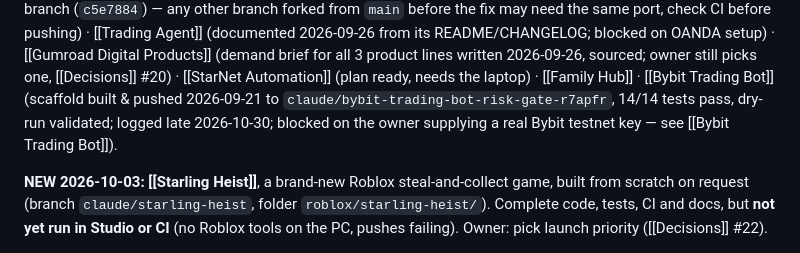
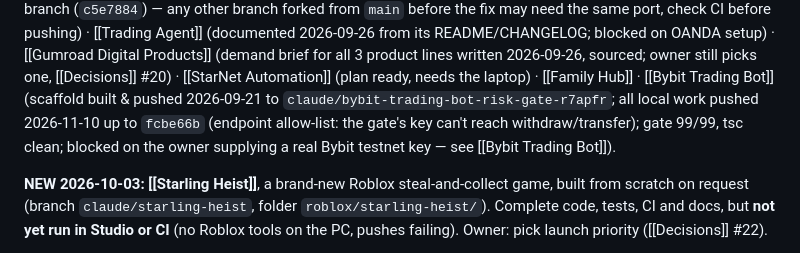
Before and after one commit to j77jznh99s-cell/family-hub-pro, a Markdown page: vault/Memory/Active Context.md, the part around the change. Drawn GitHub-style.

```diff
--- a/vault/Memory/Active Context.md
+++ b/vault/Memory/Active Context.md
@@ -73,8 +73,8 @@ before the fix may need the same port, check CI before pushing) · [[Trading Age
 its README/CHANGELOG; blocked on OANDA setup) · [[Gumroad Digital Products]] (demand brief for all 3 product
 lines written 2026-09-26, sourced; owner still picks one, [[Decisions]] #20) · [[StarNet Automation]] (plan ready,
 needs the laptop) · [[Family Hub]] · [[Bybit Trading Bot]] (scaffold built & pushed 2026-09-21 to
-`claude/bybit-trading-bot-risk-gate-r7apfr`, 14/14 tests pass, dry-run validated; logged late 2026-10-30;
-blocked on the owner supplying a real Bybit testnet key — see [[Bybit Trading Bot]]).
+`claude/bybit-trading-bot-risk-gate-r7apfr`; all local work pushed 2026-11-10 up to `fcbe66b` (endpoint allow-list: the
+gate's key can't reach withdraw/transfer); gate 99/99, tsc clean; blocked on the owner supplying a real Bybit testnet key — see [[Bybit Trading Bot]]).
 
 **NEW 2026-10-03: [[Starling Heist]]**, a brand-new Roblox steal-and-collect game, built from scratch on request
 (branch `claude/starling-heist`, folder `roblox/starling-heist/`). Complete code, tests, CI and docs, but **not yet
```
Also changed, not shown: vault/Memory/Session Log.md (+8 -0 lines), vault/Projects/Bybit Trading Bot.md (+4 -1 lines).
